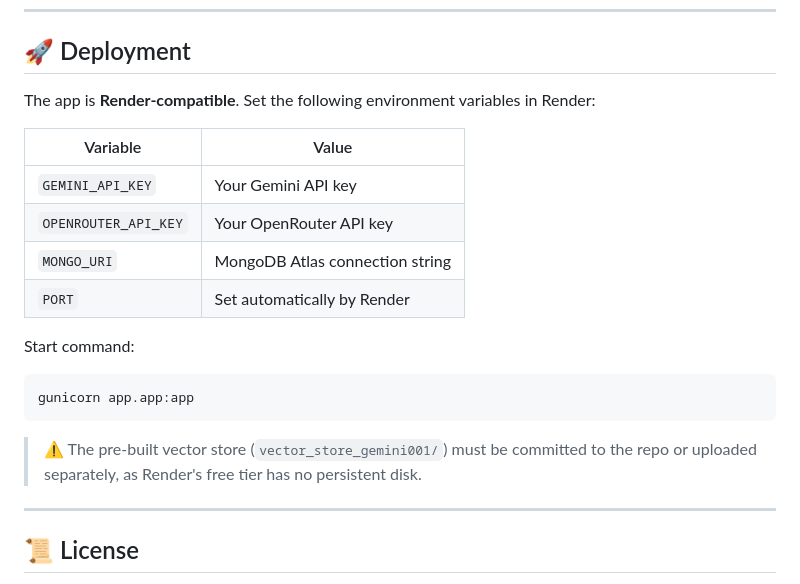
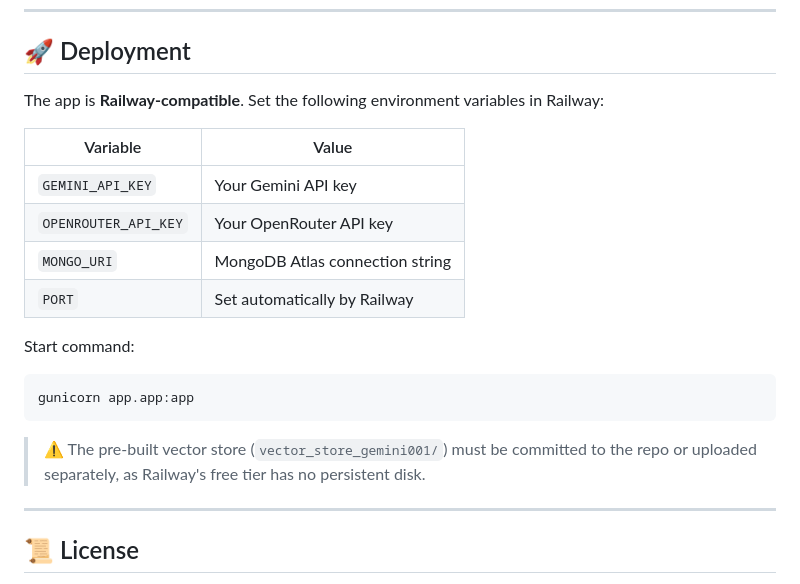
Before and after one commit to Sdhandre/RBI-Bank-staff-RAG, a Markdown page: README.md, the part around the change. GitHub-like rendering.

````diff
--- a/README.md
+++ b/README.md
@@ -296,21 +296,21 @@ uv run test_integration.py  # End-to-end integration test
 
 ## 🚀 Deployment
 
-The app is **Render-compatible**. Set the following environment variables in Render:
+The app is **Railway-compatible**. Set the following environment variables in Railway:
 
 | Variable | Value |
 |---|---|
 | `GEMINI_API_KEY` | Your Gemini API key |
 | `OPENROUTER_API_KEY` | Your OpenRouter API key |
 | `MONGO_URI` | MongoDB Atlas connection string |
-| `PORT` | Set automatically by Render |
+| `PORT` | Set automatically by Railway |
 
 Start command:
 ```bash
 gunicorn app.app:app
 ```
 
-> ⚠️ The pre-built vector store (`vector_store_gemini001/`) must be committed to the repo or uploaded separately, as Render's free tier has no persistent disk.
+> ⚠️ The pre-built vector store (`vector_store_gemini001/`) must be committed to the repo or uploaded separately, as Railway's free tier has no persistent disk.
 
 ---
 
````
